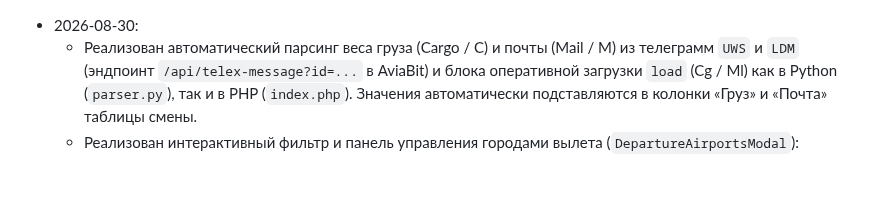
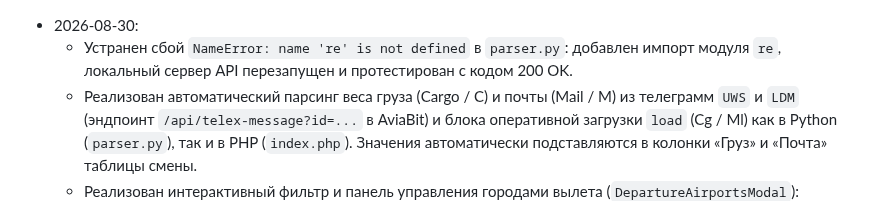
Before and after one commit to kekc85/plan, a Markdown page: State.md, the part around the change. Rendered like a GitHub page; blank space fills up the shorter version.

Commit message:
документация: State.md (fix import re)

```diff
--- a/State.md
+++ b/State.md
@@ -1,4 +1,5 @@
 - 2026-08-30:
+  - Устранен сбой `NameError: name 're' is not defined` в `parser.py`: добавлен импорт модуля `re`, локальный сервер API перезапущен и протестирован с кодом 200 OK.
   - Реализован автоматический парсинг веса груза (Cargo / C) и почты (Mail / M) из телеграмм `UWS` и `LDM` (эндпоинт `/api/telex-message?id=...` в AviaBit) и блока оперативной загрузки `load` (Cg / Ml) как в Python (`parser.py`), так и в PHP (`index.php`). Значения автоматически подставляются в колонки «Груз» и «Почта» таблицы смены.
   - Реализован интерактивный фильтр и панель управления городами вылета (`DepartureAirportsModal`): доступен всем пользователям через кнопку «✈️ Аэропорты» в шапке и прямо из окна загрузки AviaBit. Поддерживает включение/выключение городов в 1 клик, быстрый поиск, мгновенное добавление новых IATA-кодов с названиями городов, удаление кастомных аэропортов и синхронизацию с БД MySQL (Beget) / SQLite (локально) и `localStorage`.
   - Восстановлено автоматическое перемещение строк в плане: при редактировании времени вылета или даты рейса строка мгновенно встает на свое хронологическое место (по нажатию Enter или клику в другое поле).
```
